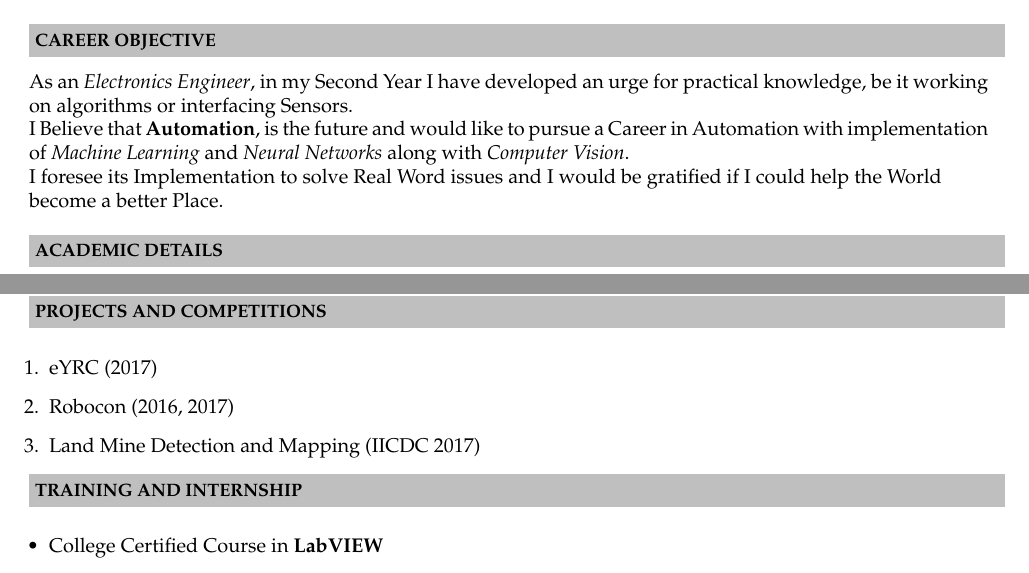
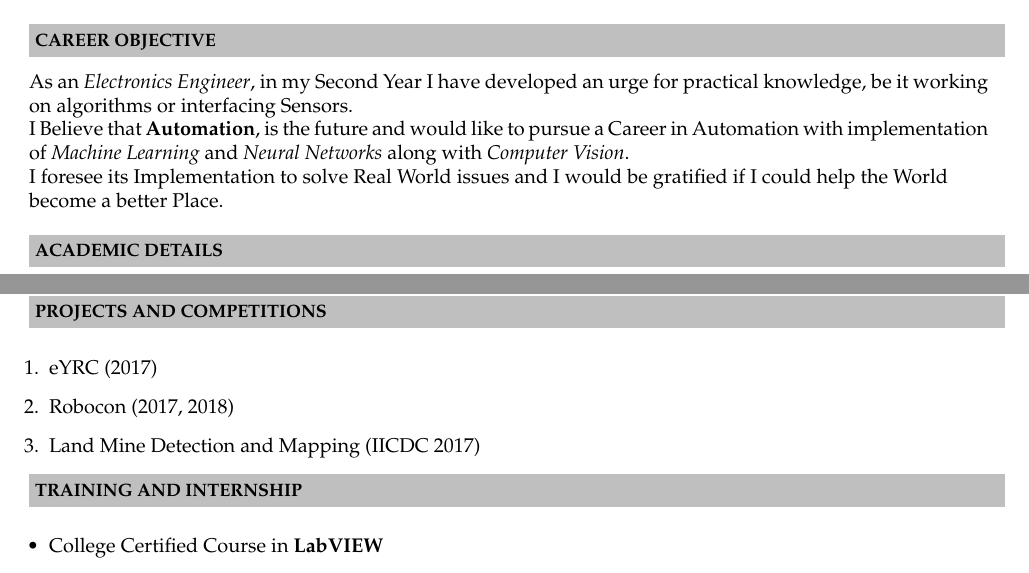
Before and after one commit to dhargopala/GopalaDhar_Resume, a LaTeX CV (Resume.tex): two parts of page 1 of 2, joined at a grey line, cut so that both start at the same text. Compiled offline with pdfLaTeX.

```diff
--- a/Resume.tex
+++ b/Resume.tex
@@ -49,7 +49,7 @@
 
 
 \resheading{\textbf{CAREER OBJECTIVE} }\\[\lsep]\\\\
-\indent As an \textit{Electronics Engineer}, in my Second Year I have developed an urge for practical knowledge, be it working \indent on algorithms or interfacing Sensors.\par I Believe that \textbf{Automation}, is the future and would like to pursue a Career in Automation with implementation \par of \textit{Machine Learning} and \textit{Neural Networks} along with \textit{Computer Vision}. \par I foresee its Implementation to solve Real Word issues and I would be gratified if I could help the World \par become a better Place.\\
+\indent As an \textit{Electronics Engineer}, in my Second Year I have developed an urge for practical knowledge, be it working \indent on algorithms or interfacing Sensors.\par I Believe that \textbf{Automation}, is the future and would like to pursue a Career in Automation with implementation \par of \textit{Machine Learning} and \textit{Neural Networks} along with \textit{Computer Vision}. \par I foresee its Implementation to solve Real World issues and I would be gratified if I could help the World \par become a better Place.\\
 
 \resheading{\textbf{ACADEMIC DETAILS} }\\[\lsep]
 \\ \\
@@ -73,7 +73,7 @@
 \begin{enumerate}
 
 \item eYRC (2017)
-\item Robocon (2016, 2017)
+\item Robocon (2017, 2018)
 \item Land Mine Detection and Mapping (IICDC 2017)
 \end{enumerate}
 
```
Also changed, not shown: Documents/Academic Excellence 1st Year.pdf (added), Documents/FSAI.pdf (added), Documents/First Year Results.pdf (added), Documents/IEEE workshop.pdf (added), Documents/IICDC 2017.pdf (added), Documents/Robocon 18.pdf (added), Documents/X Marks Certificate.pdf (added), Documents/X Merit.pdf (added), Documents/XII Marksheet.pdf (added), Documents/eYantra College Appriciation.pdf (added), Resume.pdf, 1 other file.
